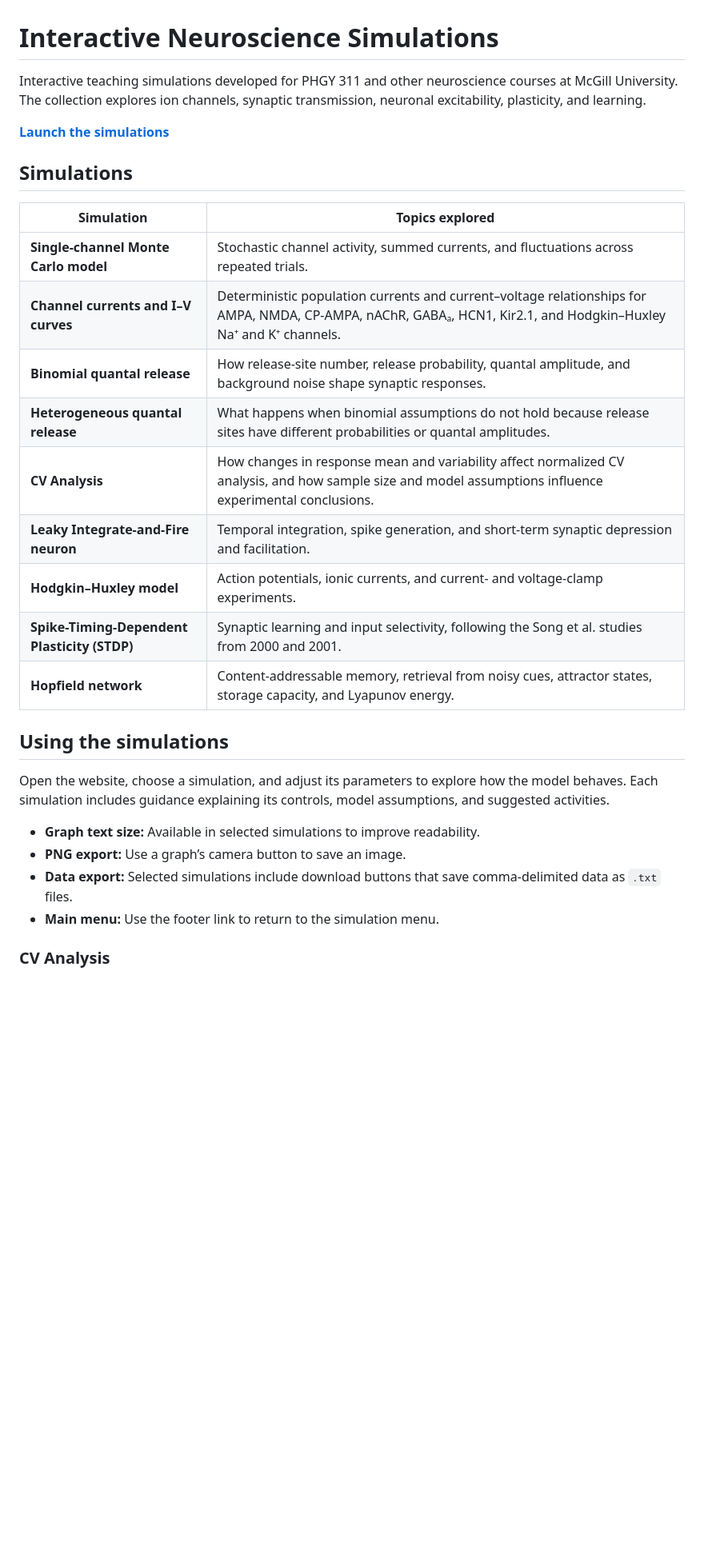
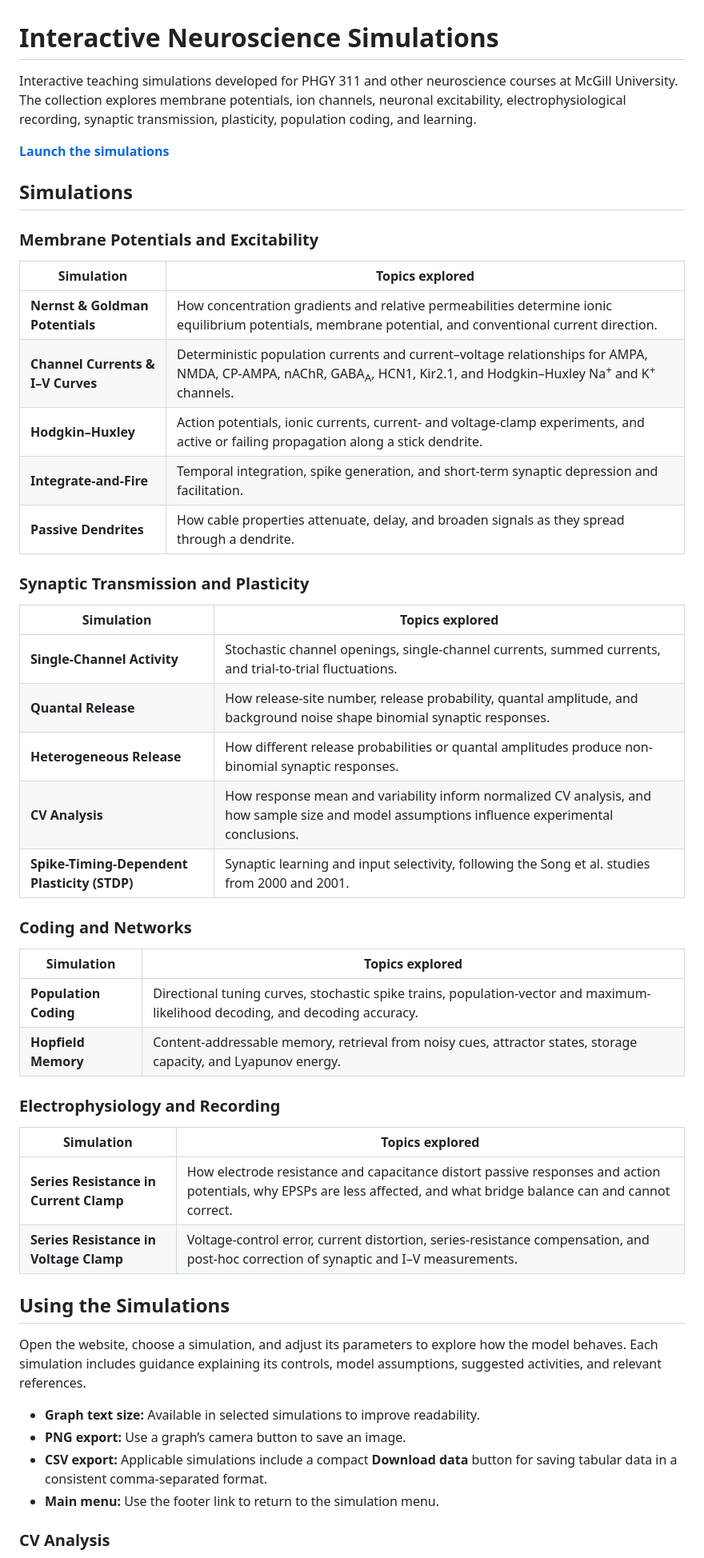
Before and after one commit to sjostromlab/SjostromLab.github.io, a Markdown page: README.md, the part around one of its changes. Shown at 80% size. Rendered like a GitHub page; blank space fills up the shorter version.

Commit message:
Update README.md
Update README for expanded simulation collection
- Add all 14 simulations and organize them by teaching topic
- Document the new current- and voltage-clamp series-resistance simulations
- Update descriptions, naming, CSV export details, and local-use guidance

```diff
--- a/README.md
+++ b/README.md
@@ -1,30 +1,52 @@
 # Interactive Neuroscience Simulations
 
-Interactive teaching simulations developed for PHGY 311 and other neuroscience courses at McGill University. The collection explores ion channels, synaptic transmission, neuronal excitability, plasticity, and learning.
+Interactive teaching simulations developed for PHGY 311 and other neuroscience courses at McGill University. The collection explores membrane potentials, ion channels, neuronal excitability, electrophysiological recording, synaptic transmission, plasticity, population coding, and learning.
 
 **[Launch the simulations](https://sjostromlab.github.io/)**
 
 ## Simulations
 
+### Membrane Potentials and Excitability
+
 | Simulation | Topics explored |
 |---|---|
-| **Single-channel Monte Carlo model** | Stochastic channel activity, summed currents, and fluctuations across repeated trials. |
-| **Channel currents and I–V curves** | Deterministic population currents and current–voltage relationships for AMPA, NMDA, CP-AMPA, nAChR, GABAₐ, HCN1, Kir2.1, and Hodgkin–Huxley Na⁺ and K⁺ channels. |
-| **Binomial quantal release** | How release-site number, release probability, quantal amplitude, and background noise shape synaptic responses. |
-| **Heterogeneous quantal release** | What happens when binomial assumptions do not hold because release sites have different probabilities or quantal amplitudes. |
-| **CV Analysis** | How changes in response mean and variability affect normalized CV analysis, and how sample size and model assumptions influence experimental conclusions. |
-| **Leaky Integrate-and-Fire neuron** | Temporal integration, spike generation, and short-term synaptic depression and facilitation. |
-| **Hodgkin–Huxley model** | Action potentials, ionic currents, and current- and voltage-clamp experiments. |
+| **Nernst & Goldman Potentials** | How concentration gradients and relative permeabilities determine ionic equilibrium potentials, membrane potential, and conventional current direction. |
+| **Channel Currents & I–V Curves** | Deterministic population currents and current–voltage relationships for AMPA, NMDA, CP-AMPA, nAChR, GABA<sub>A</sub>, HCN1, Kir2.1, and Hodgkin–Huxley Na<sup>+</sup> and K<sup>+</sup> channels. |
+| **Hodgkin–Huxley** | Action potentials, ionic currents, current- and voltage-clamp experiments, and active or failing propagation along a stick dendrite. |
+| **Integrate-and-Fire** | Temporal integration, spike generation, and short-term synaptic depression and facilitation. |
+| **Passive Dendrites** | How cable properties attenuate, delay, and broaden signals as they spread through a dendrite. |
+
+### Synaptic Transmission and Plasticity
+
+| Simulation | Topics explored |
+|---|---|
+| **Single-Channel Activity** | Stochastic channel openings, single-channel currents, summed currents, and trial-to-trial fluctuations. |
+| **Quantal Release** | How release-site number, release probability, quantal amplitude, and background noise shape binomial synaptic responses. |
+| **Heterogeneous Release** | How different release probabilities or quantal amplitudes produce non-binomial synaptic responses. |
+| **CV Analysis** | How response mean and variability inform normalized CV analysis, and how sample size and model assumptions influence experimental conclusions. |
 | **Spike-Timing-Dependent Plasticity (STDP)** | Synaptic learning and input selectivity, following the Song et al. studies from 2000 and 2001. |
-| **Hopfield network** | Content-addressable memory, retrieval from noisy cues, attractor states, storage capacity, and Lyapunov energy. |
 
-## Using the simulations
+### Coding and Networks
 
-Open the website, choose a simulation, and adjust its parameters to explore how the model behaves. Each simulation includes guidance explaining its controls, model assumptions, and suggested activities.
+| Simulation | Topics explored |
+|---|---|
+| **Population Coding** | Directional tuning curves, stochastic spike trains, population-vector and maximum-likelihood decoding, and decoding accuracy. |
+| **Hopfield Memory** | Content-addressable memory, retrieval from noisy cues, attractor states, storage capacity, and Lyapunov energy. |
+
+### Electrophysiology and Recording
+
+| Simulation | Topics explored |
+|---|---|
+| **Series Resistance in Current Clamp** | How electrode resistance and capacitance distort passive responses and action potentials, why EPSPs are less affected, and what bridge balance can and cannot correct. |
+| **Series Resistance in Voltage Clamp** | Voltage-control error, current distortion, series-resistance compensation, and post-hoc correction of synaptic and I–V measurements. |
+
+## Using the Simulations
+
+Open the website, choose a simulation, and adjust its parameters to explore how the model behaves. Each simulation includes guidance explaining its controls, model assumptions, suggested activities, and relevant references.
 
 - **Graph text size:** Available in selected simulations to improve readability.
 - **PNG export:** Use a graph’s camera button to save an image.
-- **Data export:** Selected simulations include download buttons that save comma-delimited data as `.txt` files.
+- **CSV export:** Applicable simulations include a compact **Download data** button for saving tabular data in a consistent comma-separated format.
 - **Main menu:** Use the footer link to return to the simulation menu.
 
 ### CV Analysis
```
Also changed, not shown: other parts of README.md (+3 -3 lines).
